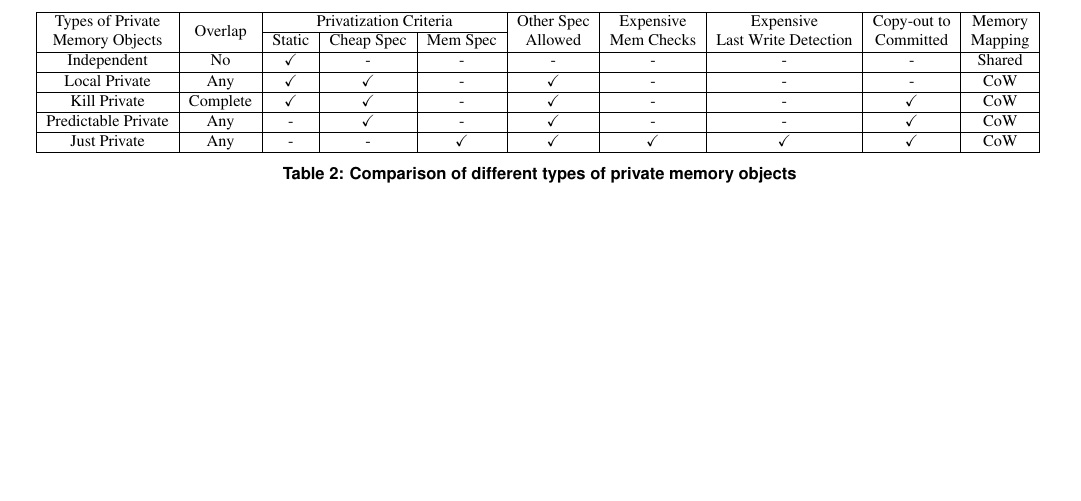
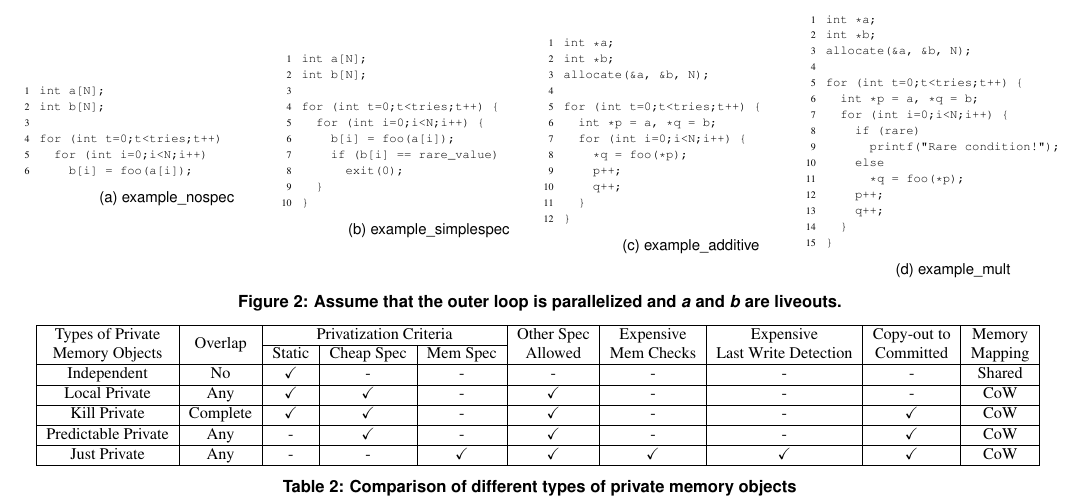
Before and after one commit to PrincetonUniversity/cpf, a LaTeX document (doc/paper.tex, which reads doc/figures/example_additive.tex, doc/figures/example_mult.tex, doc/figures/example_nospec.tex): part of page 4 of 7 before the commit and part of page 4 of 8 after it, cut at the place of the change, the shorter picture padded with empty space. Compiled offline with pdfLaTeX; a LaTeX package or settings file that is missing is left out.

Commit message:
Code samples for comparison between spec and non-spec systems

```diff
--- /dev/null
+++ b/doc/figures/example_additive.tex
@@ -0,0 +1,14 @@
+\begin{lstlisting}[morekeywords={g_qCount},belowskip=0pt]
+int *a;
+int *b;
+allocate(&a, &b, N);
+
+for (int t=0;t<tries;t++) {
+  int *p = a, *q = b;
+  for (int i=0;i<N;i++) {
+    *q = foo(*p);
+    p++;
+    q++;
+  }
+}
+\end{lstlisting}
--- /dev/null
+++ b/doc/figures/example_mult.tex
@@ -0,0 +1,17 @@
+\begin{lstlisting}[morekeywords={g_qCount},belowskip=0pt]
+int *a;
+int *b;
+allocate(&a, &b, N);
+
+for (int t=0;t<tries;t++) {
+  int *p = a, *q = b;
+  for (int i=0;i<N;i++) {
+    if (rare)
+      printf("Rare condition!");
+    else
+      *q = foo(*p);
+    p++;
+    q++;
+  }
+}
+\end{lstlisting}
--- /dev/null
+++ b/doc/figures/example_nospec.tex
@@ -0,0 +1,8 @@
+\begin{lstlisting}[morekeywords={g_qCount},belowskip=0pt]
+int a[N];
+int b[N];
+
+for (int t=0;t<tries;t++)
+  for (int i=0;i<N;i++)
+    b[i] = foo(a[i]);
+\end{lstlisting}
--- /dev/null
+++ b/doc/figures/example_simplespec.tex
@@ -0,0 +1,12 @@
+\begin{lstlisting}[morekeywords={g_qCount},belowskip=0pt]
+int a[N];
+int b[N];
+
+for (int t=0;t<tries;t++) {
+  for (int i=0;i<N;i++) {
+    b[i] = foo(a[i]);
+    if (b[i] == rare_value)
+      exit(0);
+  }
+}
+\end{lstlisting}
--- a/doc/motivation.tex
+++ b/doc/motivation.tex
@@ -362,19 +362,41 @@ Privateer as shown in section ~\ref{eval}.
 %\end{itemize}
 %%
 %
-%\lstset{basicstyle=\ttfamily, numbers=left, numberstyle=\tiny,
-%  stepnumber=1, numbersep=5pt}
-%\begin{figure*}[t]
-%  \centering
-%  \scriptsize
-%  \subfloat[dijkstra]
-%  {
-%    \label{fig:dijkstra}
-%    \begin{minipage}{7.5cm}
-%      \input{figures/dijkstra_all}
-%    \end{minipage}
-%  }
-%\end{figure*}
+\lstset{basicstyle=\ttfamily, numbers=left, numberstyle=\tiny,
+  stepnumber=1, numbersep=5pt}
+\begin{figure*}[t]
+  \centering
+  \scriptsize
+  \subfloat[example\_nospec]
+  {
+    \label{fig:example_nospec}
+    \begin{minipage}{4.5cm}
+      \input{figures/example_nospec}
+    \end{minipage}
+  }
+  \subfloat[example\_simplespec]
+  {
+    \label{fig:example_simplespec}
+    \begin{minipage}{4.5cm}
+      \input{figures/example_simplespec}
+    \end{minipage}
+  }
+  \subfloat[example\_additive]
+  {
+    \label{fig:example_additive}
+    \begin{minipage}{4.5cm}
+      \input{figures/example_additive}
+    \end{minipage}
+  }
+  \subfloat[example\_mult]
+  {
+    \label{fig:example_mult}
+    \begin{minipage}{4.5cm}
+      \input{figures/example_mult}
+    \end{minipage}
+  }
+  \caption{Assume that the outer loop is parallelized and \textit{a} and \textit{b} are liveouts.}
+\end{figure*}
 %
 %%showcases how fine-grained collaboration between static analysis and speculative
 %%assumptions can infer high-level program properties without the need for
```
